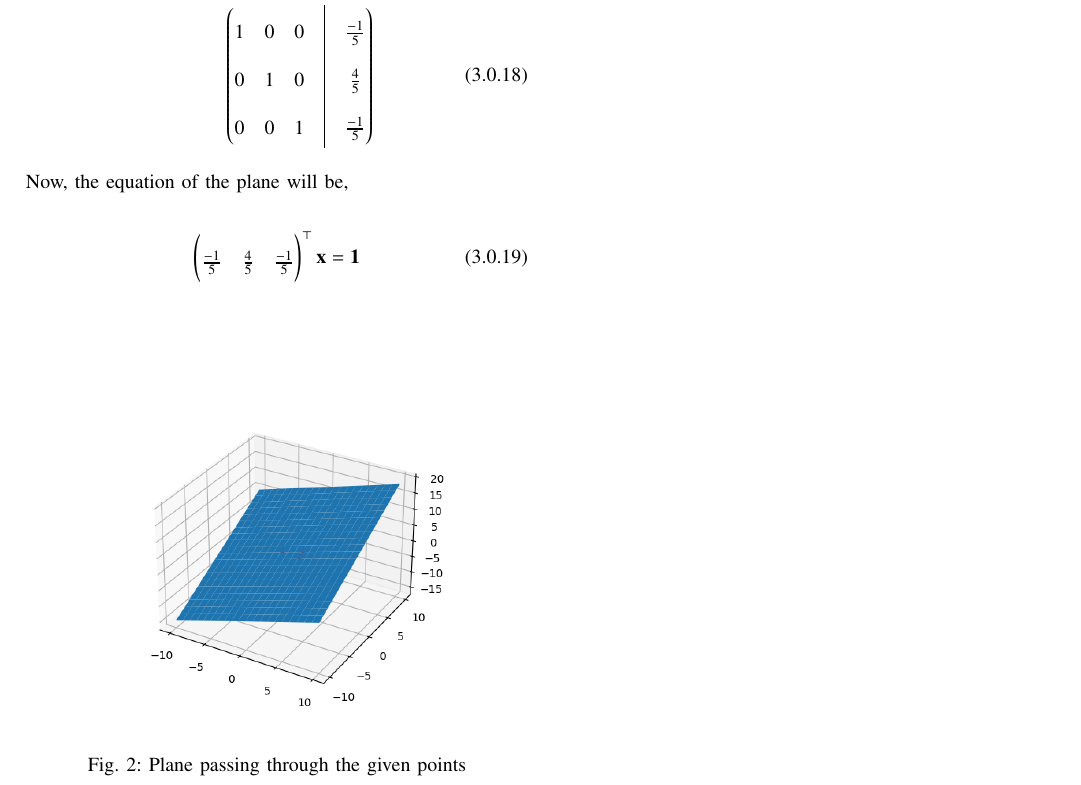
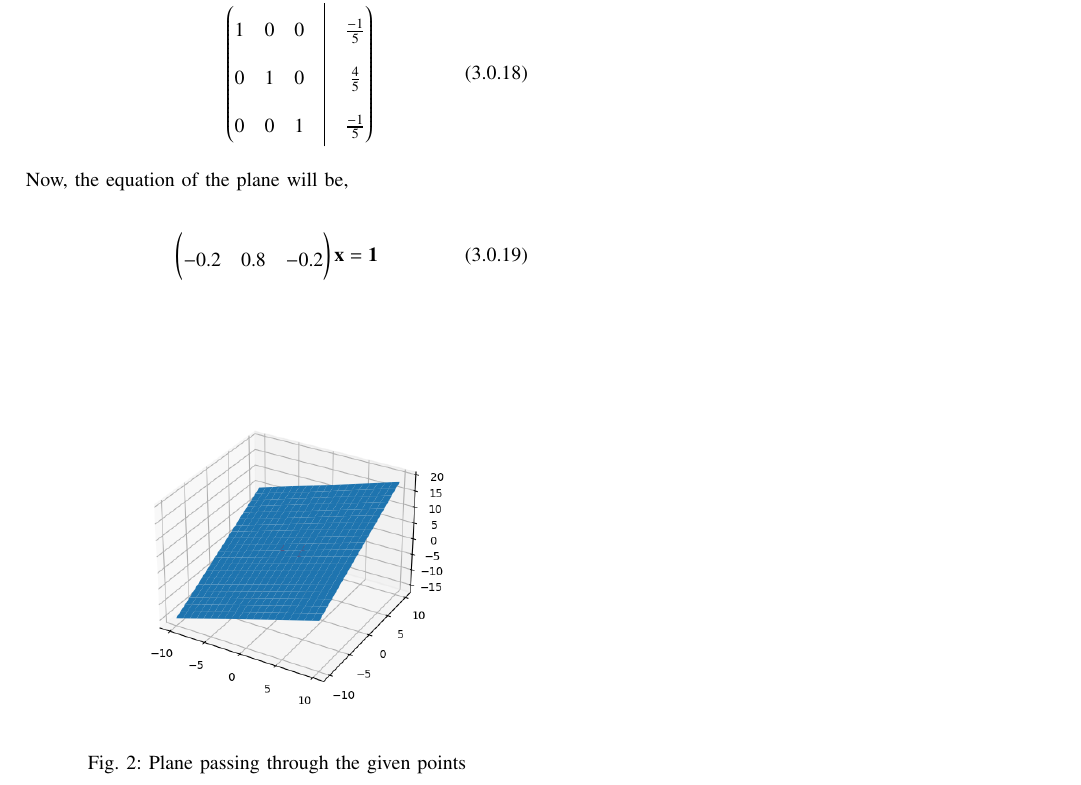
Before and after one commit to ShristySharma/ML_Assignments, a LaTeX paper (12.11.3.6/12.11.3.6.tex): part of page 3 of 3, cut so that both start at the same text. Compiled offline with pdfLaTeX.

Commit message:
Add files via upload

```diff
--- a/12.11.3.6/12.11.3.6.tex
+++ b/12.11.3.6/12.11.3.6.tex
@@ -272,7 +272,7 @@ the augmented matrix is given by,
 \end{align}
 Now, the equation of the plane will be,
 \begin{align}
-\myvec{\frac{-1}{5} & \frac{4}{5} & \frac{-1}{5}}^\top \vec{x} = \vec{1}
+\myvec{-0.2 & 0.8 & -0.2} \vec{x} = \vec{1}
 \end{align}
 \begin{figure}[h!]
   \centering
```
Also changed, not shown: 12.11.3.6/12.11.3.6.pdf, 2 other files.
